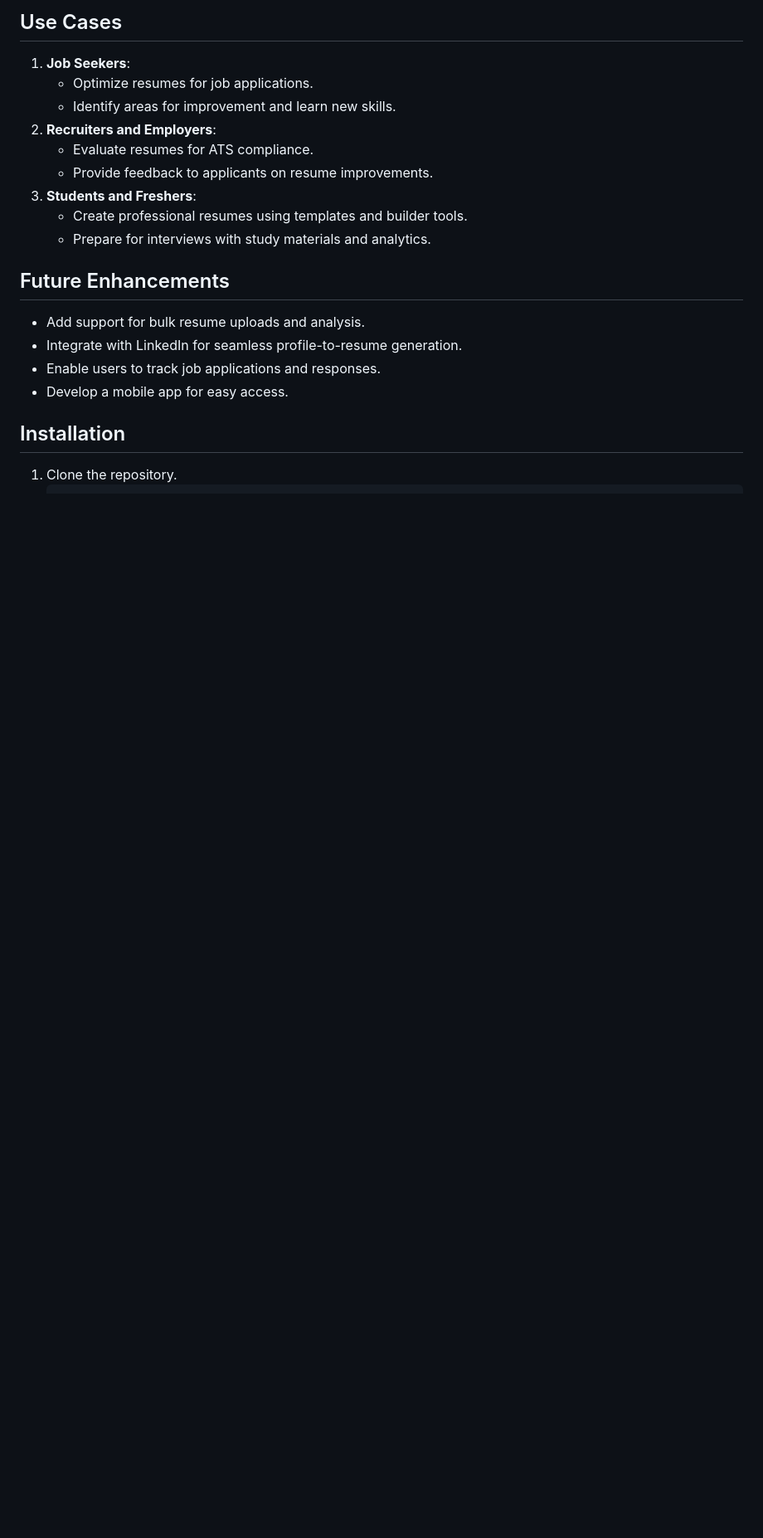
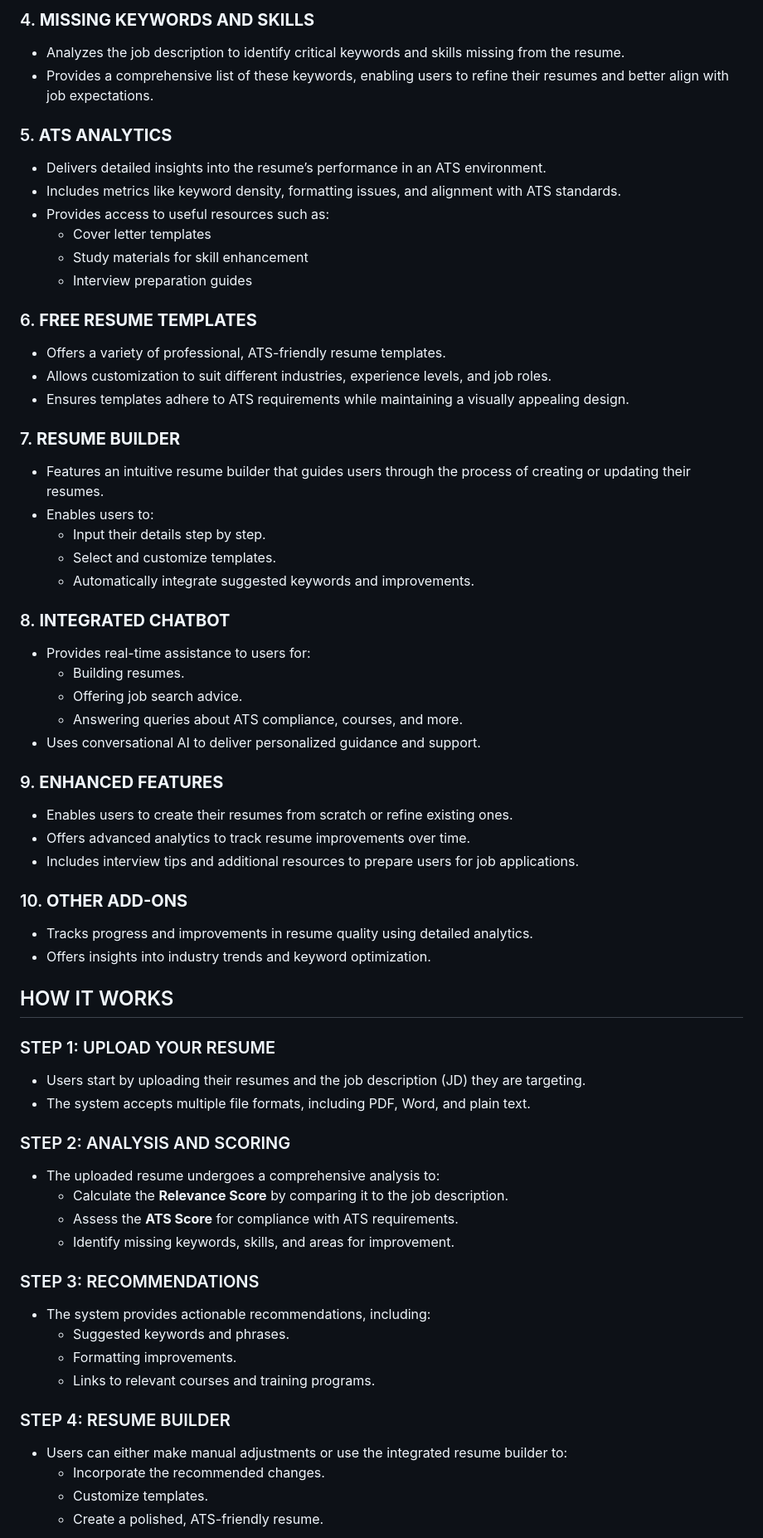
Before and after one commit to Kiranftw/Resume-Screening-ATS-Analytics-using-Generative-AI, a Markdown page: README.md, the part around one of its changes. Shown at 83% size. Drawn GitHub-style; blank space fills up the shorter version.

Commit message:
added changes in readme file

```diff
--- a/README.md
+++ b/README.md
@@ -56,20 +22,65 @@ The **Resume ATS System** is a comprehensive platform designed to optimize job s
 
-## Use Cases
-1. **Job Seekers**:
-   - Optimize resumes for job applications.
-   - Identify areas for improvement and learn new skills.
-2. **Recruiters and Employers**:
-   - Evaluate resumes for ATS compliance.
-   - Provide feedback to applicants on resume improvements.
-3. **Students and Freshers**:
-   - Create professional resumes using templates and builder tools.
-   - Prepare for interviews with study materials and analytics.
+### 4. **MISSING KEYWORDS AND SKILLS**
+- Analyzes the job description to identify critical keywords and skills missing from the resume.
+- Provides a comprehensive list of these keywords, enabling users to refine their resumes and better align with job expectations.
 
-## Future Enhancements
-- Add support for bulk resume uploads and analysis.
-- Integrate with LinkedIn for seamless profile-to-resume generation.
-- Enable users to track job applications and responses.
-- Develop a mobile app for easy access.
+### 5. **ATS ANALYTICS**
+- Delivers detailed insights into the resume’s performance in an ATS environment.
+- Includes metrics like keyword density, formatting issues, and alignment with ATS standards.
+- Provides access to useful resources such as:
+  - Cover letter templates
+  - Study materials for skill enhancement
+  - Interview preparation guides
 
-## Installation
-1. Clone the repository.
+### 6. **FREE RESUME TEMPLATES**
+- Offers a variety of professional, ATS-friendly resume templates.
+- Allows customization to suit different industries, experience levels, and job roles.
+- Ensures templates adhere to ATS requirements while maintaining a visually appealing design.
+
+### 7. **RESUME BUILDER**
+- Features an intuitive resume builder that guides users through the process of creating or updating their resumes.
+- Enables users to:
+  - Input their details step by step.
+  - Select and customize templates.
+  - Automatically integrate suggested keywords and improvements.
+
+### 8. **INTEGRATED CHATBOT**
+- Provides real-time assistance to users for:
+  - Building resumes.
+  - Offering job search advice.
+  - Answering queries about ATS compliance, courses, and more.
+- Uses conversational AI to deliver personalized guidance and support.
+
+### 9. **ENHANCED FEATURES**
+- Enables users to create their resumes from scratch or refine existing ones.
+- Offers advanced analytics to track resume improvements over time.
+- Includes interview tips and additional resources to prepare users for job applications.
+
+### 10. **OTHER ADD-ONS**
+- Tracks progress and improvements in resume quality using detailed analytics.
+- Offers insights into industry trends and keyword optimization.
+
+## HOW IT WORKS
+
+### STEP 1: UPLOAD YOUR RESUME
+- Users start by uploading their resumes and the job description (JD) they are targeting.
+- The system accepts multiple file formats, including PDF, Word, and plain text.
+
+### STEP 2: ANALYSIS AND SCORING
+- The uploaded resume undergoes a comprehensive analysis to:
+  - Calculate the **Relevance Score** by comparing it to the job description.
+  - Assess the **ATS Score** for compliance with ATS requirements.
+  - Identify missing keywords, skills, and areas for improvement.
+
+### STEP 3: RECOMMENDATIONS
+- The system provides actionable recommendations, including:
+  - Suggested keywords and phrases.
+  - Formatting improvements.
+  - Links to relevant courses and training programs.
+
+### STEP 4: RESUME BUILDER
+- Users can either make manual adjustments or use the integrated resume builder to:
+  - Incorporate the recommended changes.
+  - Customize templates.
+  - Create a polished, ATS-friendly resume.
+
```
Also changed, not shown: other parts of README.md (+94 -55 lines).
